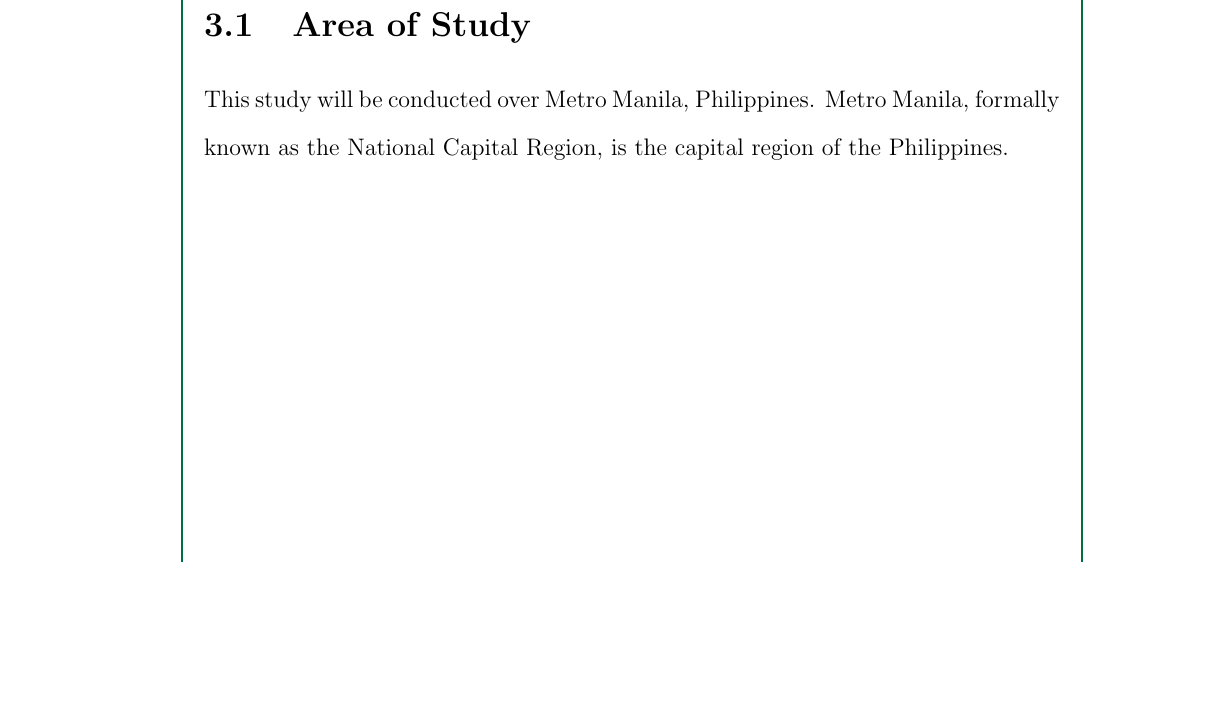
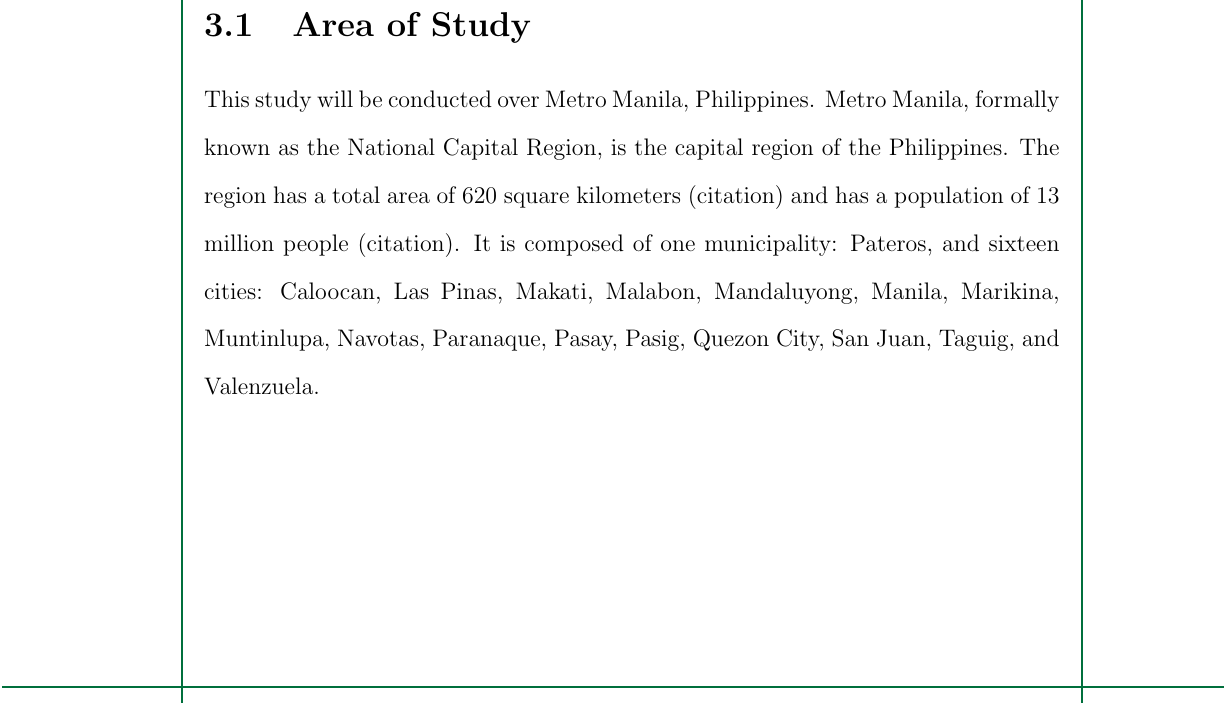
Before and after one commit to ericson-domingo-ug/thesis-latex, a LaTeX thesis (thesis.tex, which reads body/method.tex): part of page 14 of 18, cut so that both start at the same text, the shorter picture padded with empty space. Compiled offline with pdfLaTeX.

Commit message:
Continue paragraph on Metro Manila

```diff
--- a/body/method.tex
+++ b/body/method.tex
@@ -1,3 +1,22 @@
 \section{Area of Study}
 	This study will be conducted over Metro Manila, Philippines.
 	Metro Manila, formally known as the National Capital Region, is the capital region of the Philippines.
+	The region has a total area of 620 square kilometers (citation)
+		and has a population of 13 million people (citation).
+	It is composed of one municipality: Pateros, and sixteen cities:
+		Caloocan,
+		Las Pinas,
+		Makati,
+		Malabon,
+		Mandaluyong,
+		Manila,
+		Marikina,
+		Muntinlupa,
+		Navotas,
+		Paranaque,
+		Pasay,
+		Pasig,
+		Quezon City,
+		San Juan,
+		Taguig, and
+		Valenzuela.
```
